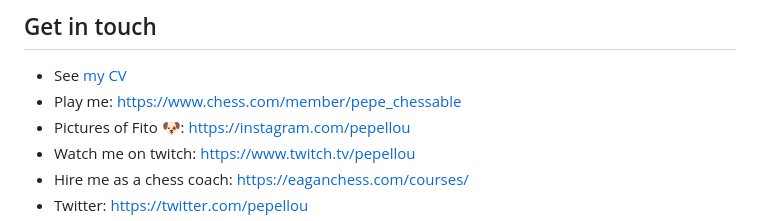
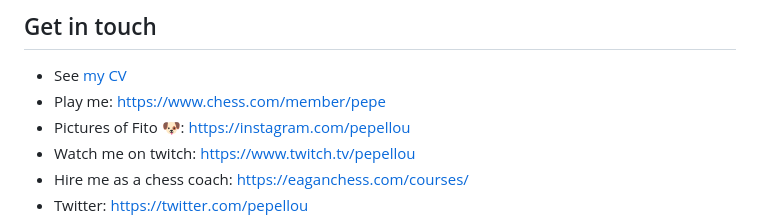
Before and after one commit to pepellou/pepellou, a Markdown page: README.md, the part around the change. GitHub-like rendering.

```diff
--- a/README.md
+++ b/README.md
@@ -58,7 +58,7 @@ When I'm not coding, I'm either [teaching](https://eaganchess.com/) or [streamin
 
 ## Get in touch
 - See [my CV](https://github.com/pepellou/pepellou/blob/master/cv.md)
-- Play me: https://www.chess.com/member/pepe_chessable
+- Play me: https://www.chess.com/member/pepe
 - Pictures of Fito 🐶: https://instagram.com/pepellou
 - Watch me on twitch: https://www.twitch.tv/pepellou
 - Hire me as a chess coach: https://eaganchess.com/courses/
```
